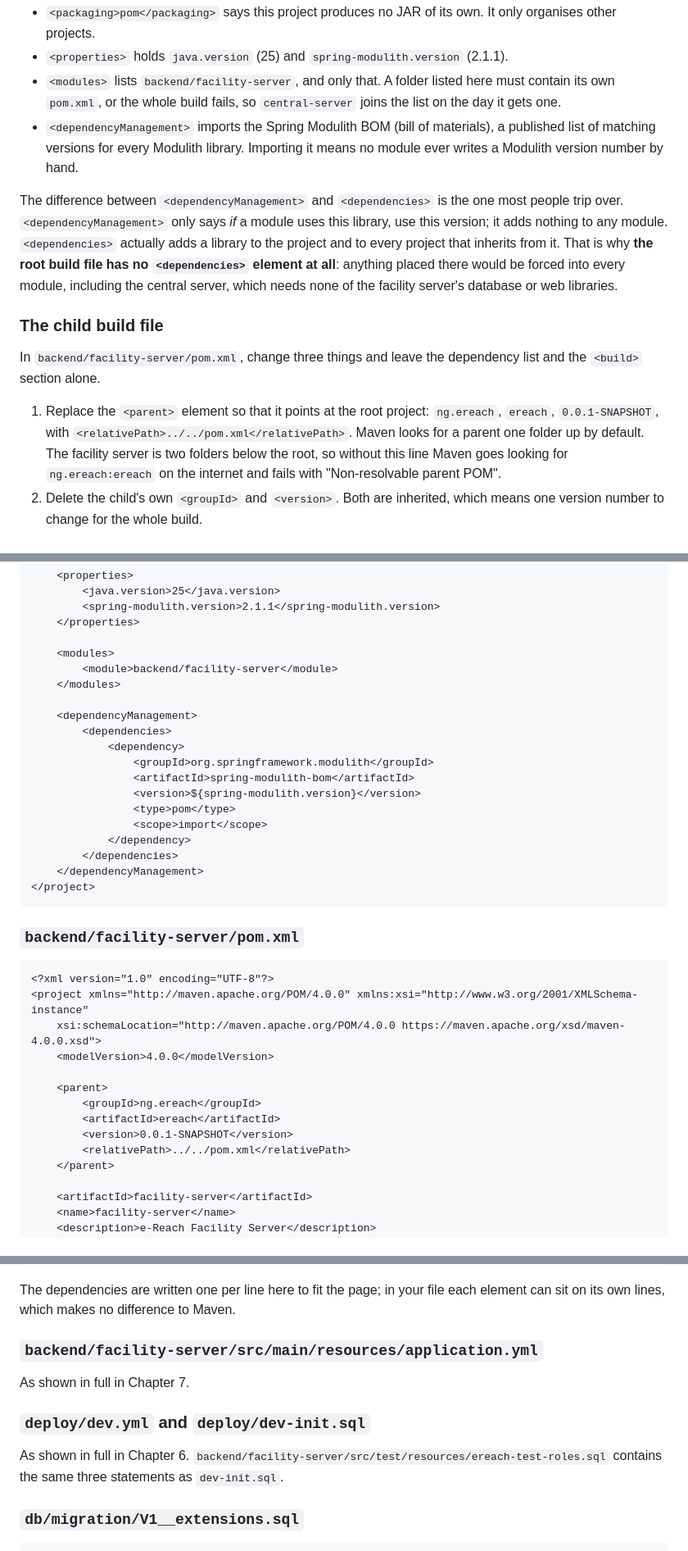
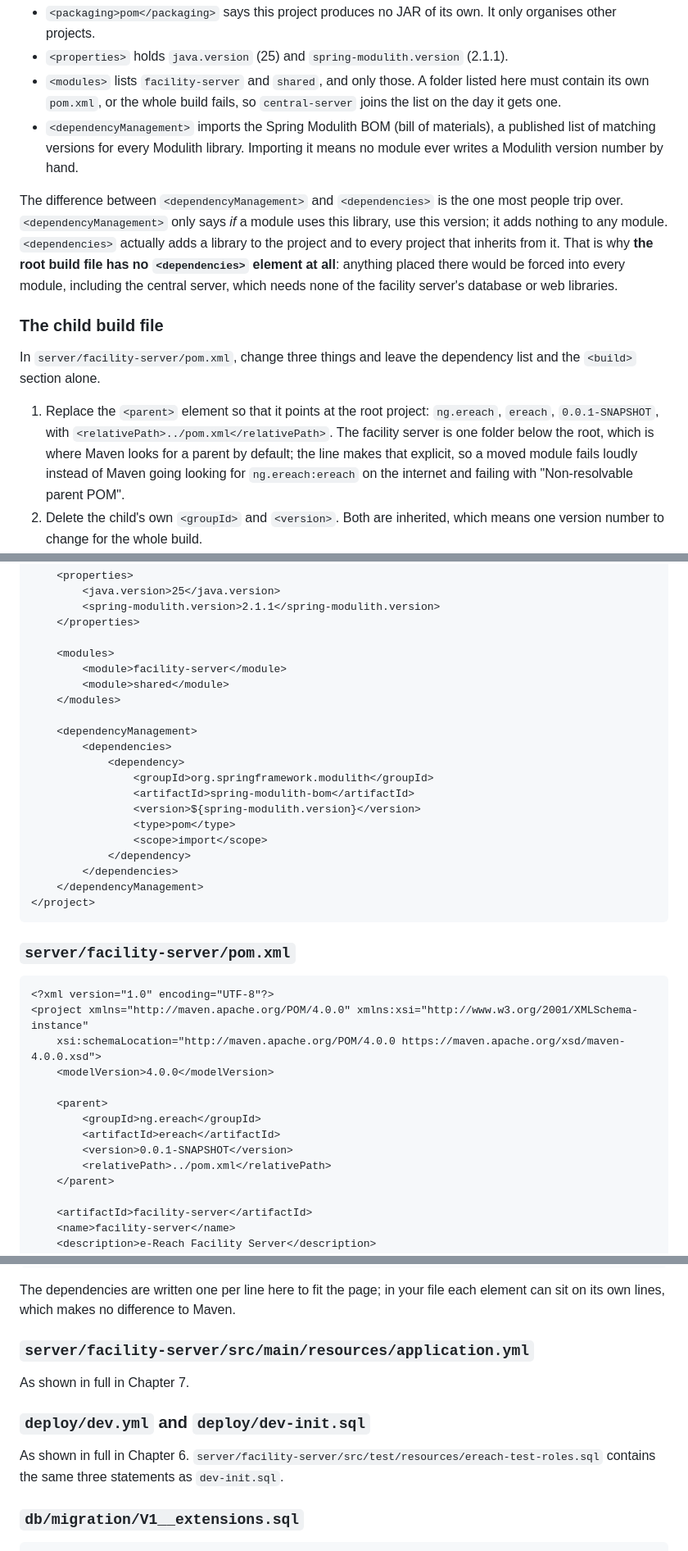
Before and after one commit to AbdulmalikAlayande/e-Reach, a Markdown page: docs/setup-guide.md, 3 parts joined by grey strips. Shown at 82% size. Drawn GitHub-style.

````diff
--- a/docs/e-Reach_SETUP_GUIDE.md
+++ b/docs/setup-guide.md
@@ -142,16 +147,16 @@ The parts that matter, with the complete file in the appendix:
 - `<groupId>ng.ereach</groupId>`, `<artifactId>ereach</artifactId>` and `<version>0.0.1-SNAPSHOT</version>` name the root project. The artifactId must be unique in the build; it must not be `facility-server`, which belongs to the child.
 - `<packaging>pom</packaging>` says this project produces no JAR of its own. It only organises other projects.
 - `<properties>` holds `java.version` (25) and `spring-modulith.version` (2.1.1).
-- `<modules>` lists `backend/facility-server`, and only that. A folder listed here must contain its own `pom.xml`, or the whole build fails, so `central-server` joins the list on the day it gets one.
+- `<modules>` lists `facility-server` and `shared`, and only those. A folder listed here must contain its own `pom.xml`, or the whole build fails, so `central-server` joins the list on the day it gets one.
 - `<dependencyManagement>` imports the Spring Modulith BOM (bill of materials), a published list of matching versions for every Modulith library. Importing it means no module ever writes a Modulith version number by hand.
 
 The difference between `<dependencyManagement>` and `<dependencies>` is the one most people trip over. `<dependencyManagement>` only says *if* a module uses this library, use this version; it adds nothing to any module. `<dependencies>` actually adds a library to the project and to every project that inherits from it. That is why **the root build file has no `<dependencies>` element at all**: anything placed there would be forced into every module, including the central server, which needs none of the facility server's database or web libraries.
 
 ### The child build file
 
-In `backend/facility-server/pom.xml`, change three things and leave the dependency list and the `<build>` section alone.
+In `server/facility-server/pom.xml`, change three things and leave the dependency list and the `<build>` section alone.
 
-1. Replace the `<parent>` element so that it points at the root project: `ng.ereach`, `ereach`, `0.0.1-SNAPSHOT`, with `<relativePath>../../pom.xml</relativePath>`. Maven looks for a parent one folder up by default. The facility server is two folders below the root, so without this line Maven goes looking for `ng.ereach:ereach` on the internet and fails with "Non-resolvable parent POM".
+1. Replace the `<parent>` element so that it points at the root project: `ng.ereach`, `ereach`, `0.0.1-SNAPSHOT`, with `<relativePath>../pom.xml</relativePath>`. The facility server is one folder below the root, which is where Maven looks for a parent by default; the line makes that explicit, so a moved module fails loudly instead of Maven going looking for `ng.ereach:ereach` on the internet and failing with "Non-resolvable parent POM".
 2. Delete the child's own `<groupId>` and `<version>`. Both are inherited, which means one version number to change for the whole build.
 3. Delete the child's `<properties>`, its `<dependencyManagement>` block and its empty metadata elements. The root now provides all of them, and a leftover copy in the child would silently override the root if the two ever disagreed.
 
@@ -567,7 +572,8 @@ These are the files as they stood when the facility server first ran, with perso
     </properties>
 
     <modules>
-        <module>backend/facility-server</module>
+        <module>facility-server</module>
+        <module>shared</module>
     </modules>
 
     <dependencyManagement>
@@ -584,7 +590,7 @@ These are the files as they stood when the facility server first ran, with perso
 </project>
 ```
 
-### `backend/facility-server/pom.xml`
+### `server/facility-server/pom.xml`
 
 ```xml
 <?xml version="1.0" encoding="UTF-8"?>
@@ -596,7 +602,7 @@ These are the files as they stood when the facility server first ran, with perso
 		<groupId>ng.ereach</groupId>
 		<artifactId>ereach</artifactId>
 		<version>0.0.1-SNAPSHOT</version>
-		<relativePath>../../pom.xml</relativePath>
+		<relativePath>../pom.xml</relativePath>
 	</parent>
 
 	<artifactId>facility-server</artifactId>
@@ -648,13 +654,13 @@ These are the files as they stood when the facility server first ran, with perso
 
 The dependencies are written one per line here to fit the page; in your file each element can sit on its own lines, which makes no difference to Maven.
 
-### `backend/facility-server/src/main/resources/application.yml`
+### `server/facility-server/src/main/resources/application.yml`
 
 As shown in full in Chapter 7.
 
 ### `deploy/dev.yml` and `deploy/dev-init.sql`
 
-As shown in full in Chapter 6. `backend/facility-server/src/test/resources/ereach-test-roles.sql` contains the same three statements as `dev-init.sql`.
+As shown in full in Chapter 6. `server/facility-server/src/test/resources/ereach-test-roles.sql` contains the same three statements as `dev-init.sql`.
 
 ### `db/migration/V1__extensions.sql`
 
````
Also changed, not shown: other parts of docs/setup-guide.md (+24 -19 lines), docs/setup-guide-images/image1.png (added).
